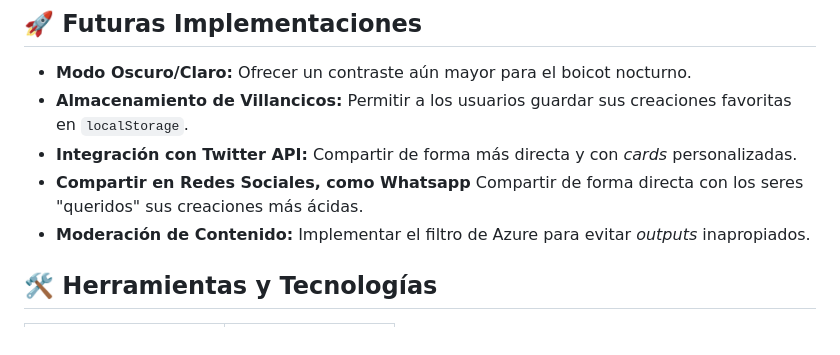
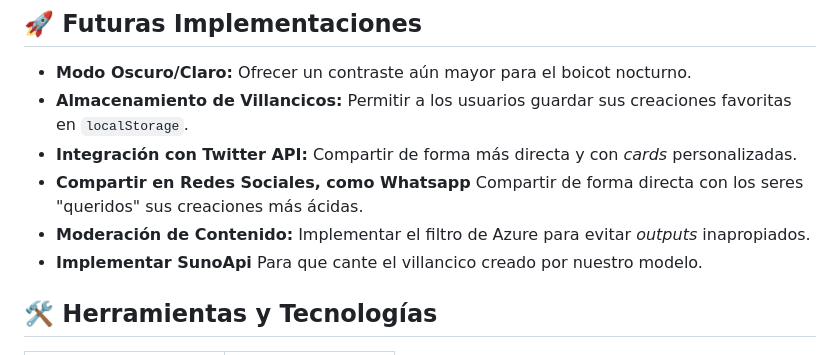
Before and after one commit to Bootcamp-IA-P5/Christmas-desmotivator, a Markdown page: README.md, the part around the change. Drawn GitHub-style.

Commit message:
add a new future implement

```diff
--- a/README.md
+++ b/README.md
@@ -59,6 +59,7 @@ La aplicación fue desarrollada en menos de 4 horas, enfocándose en la usabilid
 * **Integración con Twitter API:** Compartir de forma más directa y con *cards* personalizadas.
 * **Compartir en Redes Sociales, como Whatsapp** Compartir de forma directa con los seres "queridos" sus creaciones más ácidas.
 * **Moderación de Contenido:** Implementar el filtro de Azure para evitar *outputs* inapropiados.
+* **Implementar SunoApi** Para que cante el villancico creado por nuestro modelo.
 
 ## 🛠️ Herramientas y Tecnologías
 
```
